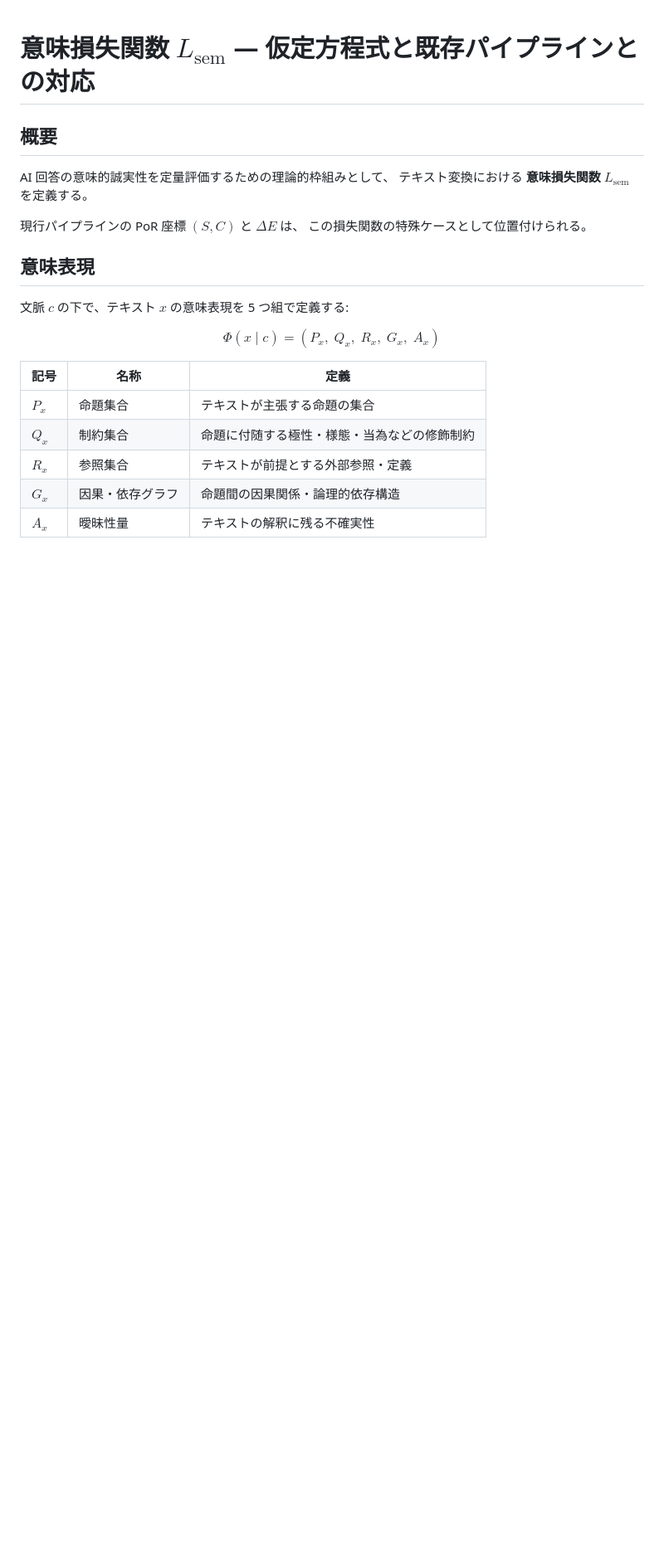
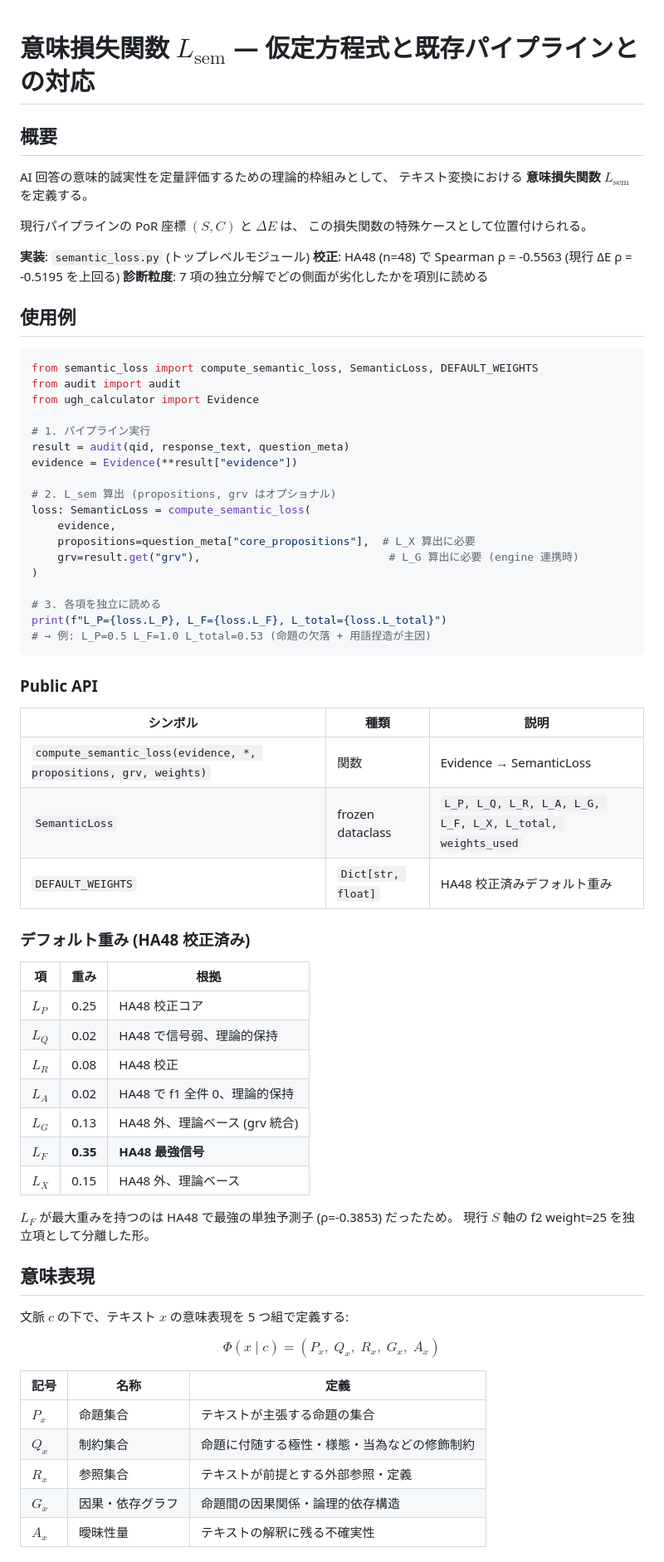
Before and after one commit to Yuu6798/ugh-audit-core, a Markdown page: docs/semantic_loss.md, the part around the change. Shown at 83% size. Drawn GitHub-style; blank space fills up the shorter version.

````diff
--- a/docs/semantic_loss.md
+++ b/docs/semantic_loss.md
@@ -7,6 +7,56 @@ AI 回答の意味的誠実性を定量評価するための理論的枠組み
 
 現行パイプラインの PoR 座標 $(S, C)$ と $\Delta E$ は、
 この損失関数の特殊ケースとして位置付けられる。
+
+**実装**: `semantic_loss.py` (トップレベルモジュール)
+**校正**: HA48 (n=48) で Spearman ρ = -0.5563 (現行 ΔE ρ = -0.5195 を上回る)
+**診断粒度**: 7 項の独立分解でどの側面が劣化したかを項別に読める
+
+## 使用例
+
+```python
+from semantic_loss import compute_semantic_loss, SemanticLoss, DEFAULT_WEIGHTS
+from audit import audit
+from ugh_calculator import Evidence
+
+# 1. パイプライン実行
+result = audit(qid, response_text, question_meta)
+evidence = Evidence(**result["evidence"])
+
+# 2. L_sem 算出 (propositions, grv はオプショナル)
+loss: SemanticLoss = compute_semantic_loss(
+    evidence,
+    propositions=question_meta["core_propositions"],  # L_X 算出に必要
+    grv=result.get("grv"),                             # L_G 算出に必要 (engine 連携時)
+)
+
+# 3. 各項を独立に読める
+print(f"L_P={loss.L_P}, L_F={loss.L_F}, L_total={loss.L_total}")
+# → 例: L_P=0.5 L_F=1.0 L_total=0.53 (命題の欠落 + 用語捏造が主因)
+```
+
+### Public API
+
+| シンボル | 種類 | 説明 |
+|----|----|----|
+| `compute_semantic_loss(evidence, *, propositions, grv, weights)` | 関数 | Evidence → SemanticLoss |
+| `SemanticLoss` | frozen dataclass | `L_P, L_Q, L_R, L_A, L_G, L_F, L_X, L_total, weights_used` |
+| `DEFAULT_WEIGHTS` | `Dict[str, float]` | HA48 校正済みデフォルト重み |
+
+### デフォルト重み (HA48 校正済み)
+
+| 項 | 重み | 根拠 |
+|---|---|---|
+| $L_P$ | 0.25 | HA48 校正コア |
+| $L_Q$ | 0.02 | HA48 で信号弱、理論的保持 |
+| $L_R$ | 0.08 | HA48 校正 |
+| $L_A$ | 0.02 | HA48 で f1 全件 0、理論的保持 |
+| $L_G$ | 0.13 | HA48 外、理論ベース (grv 統合) |
+| $L_F$ | **0.35** | **HA48 最強信号** |
+| $L_X$ | 0.15 | HA48 外、理論ベース |
+
+$L_F$ が最大重みを持つのは HA48 で最強の単独予測子 (ρ=-0.3853) だったため。
+現行 $S$ 軸の f2 weight=25 を独立項として分離した形。
 
 ## 意味表現
 
````
Also changed, not shown: CLAUDE.md (+0 -87 lines).
